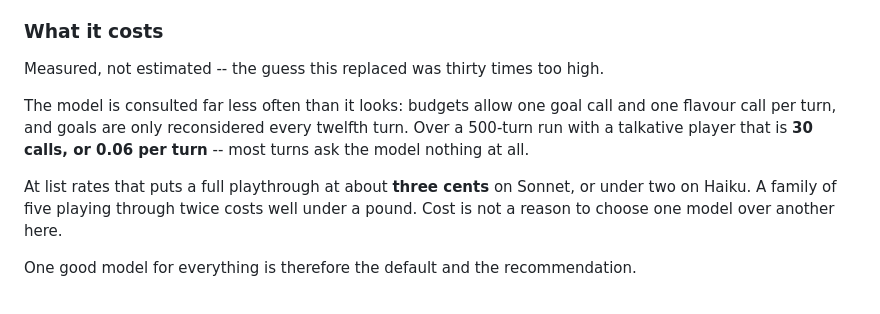
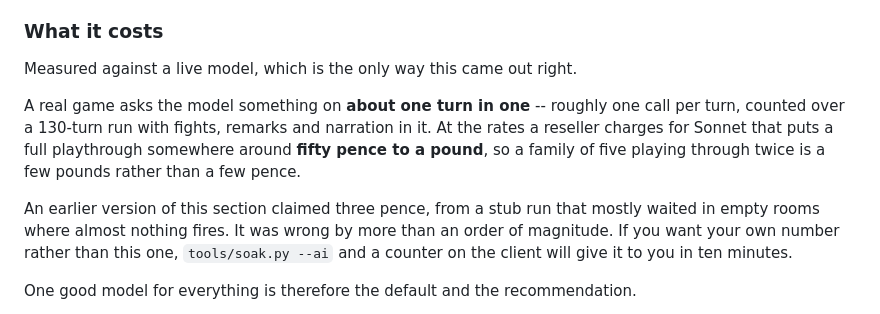
Before and after one commit to Eporediese/hobbit-1982-2026, a Markdown page: README.md, the part around the change. Drawn GitHub-style.

Commit message:
Correct the cost section with the measured figure
It claimed three pence a playthrough, from a stub run that mostly waited in
empty rooms. A real game with fights and dialogue in it calls the model about
once a turn, which puts a playthrough nearer a pound. Says how to measure it
rather than asking anyone to trust the number.

```diff
--- a/README.md
+++ b/README.md
@@ -138,16 +138,19 @@ which was itself remarkable for 1982, just undirected.
 
 ### What it costs
 
-Measured, not estimated -- the guess this replaced was thirty times too high.
+Measured against a live model, which is the only way this came out right.
 
-The model is consulted far less often than it looks: budgets allow one goal
-call and one flavour call per turn, and goals are only reconsidered every
-twelfth turn. Over a 500-turn run with a talkative player that is **30 calls,
-or 0.06 per turn** -- most turns ask the model nothing at all.
+A real game asks the model something on **about one turn in one** -- roughly
+one call per turn, counted over a 130-turn run with fights, remarks and
+narration in it. At the rates a reseller charges for Sonnet that puts a full
+playthrough somewhere around **fifty pence to a pound**, so a family of five
+playing through twice is a few pounds rather than a few pence.
 
-At list rates that puts a full playthrough at about **three cents** on Sonnet,
-or under two on Haiku. A family of five playing through twice costs well under
-a pound. Cost is not a reason to choose one model over another here.
+An earlier version of this section claimed three pence, from a stub run that
+mostly waited in empty rooms where almost nothing fires. It was wrong by more
+than an order of magnitude. If you want your own number rather than this one,
+`tools/soak.py --ai` and a counter on the client will give it to you in ten
+minutes.
 
 One good model for everything is therefore the default and the recommendation.
 
```
